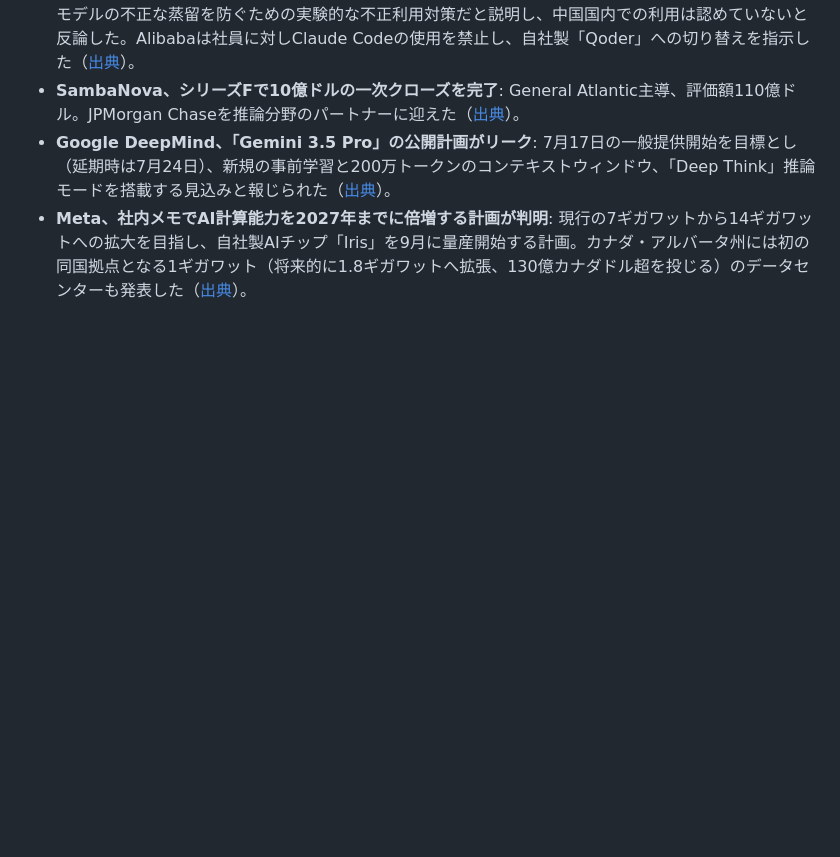
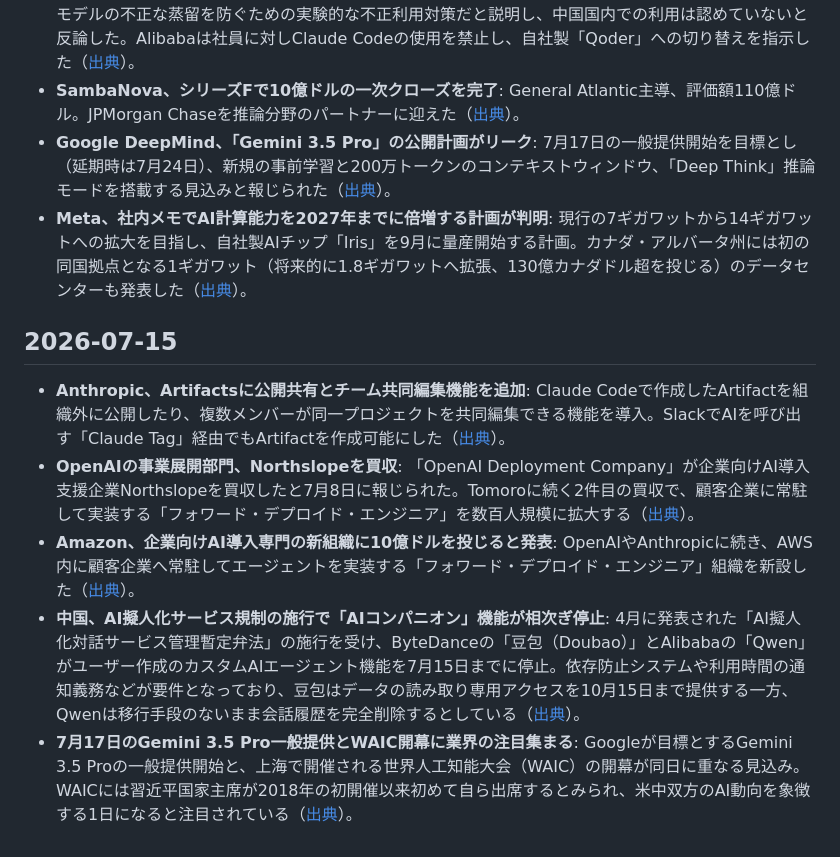
Before and after one commit to motoki4869/ai_news, a Markdown page: everyday_news/202607.md, the part around the change. Rendered like a GitHub page; blank space fills up the shorter version.

Commit message:
2026-07-15 のAIニュースを追加

```diff
--- a/everyday_news/202607.md
+++ b/everyday_news/202607.md
@@ -58,3 +58,11 @@
 - **SambaNova、シリーズFで10億ドルの一次クローズを完了**: General Atlantic主導、評価額110億ドル。JPMorgan Chaseを推論分野のパートナーに迎えた（[出典](https://www.hpcwire.com/off-the-wire/sambanova-completes-1st-close-of-1b-financing-at-11b-valuation/)）。
 - **Google DeepMind、「Gemini 3.5 Pro」の公開計画がリーク**: 7月17日の一般提供開始を目標とし（延期時は7月24日）、新規の事前学習と200万トークンのコンテキストウィンドウ、「Deep Think」推論モードを搭載する見込みと報じられた（[出典](https://www.techtimes.com/articles/319877/20260708/gemini-35-pro-targets-july-17-deepseeks-july-24-deadline-hits-developers-now.htm)）。
 - **Meta、社内メモでAI計算能力を2027年までに倍増する計画が判明**: 現行の7ギガワットから14ギガワットへの拡大を目指し、自社製AIチップ「Iris」を9月に量産開始する計画。カナダ・アルバータ州には初の同国拠点となる1ギガワット（将来的に1.8ギガワットへ拡張、130億カナダドル超を投じる）のデータセンターも発表した（[出典](https://www.naturalnews.com/2026-07-11-leaked-meta-memo-plans-double-ai-computing.html)）。
+
+## 2026-07-15
+
+- **Anthropic、Artifactsに公開共有とチーム共同編集機能を追加**: Claude Codeで作成したArtifactを組織外に公開したり、複数メンバーが同一プロジェクトを共同編集できる機能を導入。SlackでAIを呼び出す「Claude Tag」経由でもArtifactを作成可能にした（[出典](https://www.progressiverobot.com/2026/07/14/anthropic-enables-public-artifact-sharing-and-team-editing-in-claude/)）。
+- **OpenAIの事業展開部門、Northslopeを買収**: 「OpenAI Deployment Company」が企業向けAI導入支援企業Northslopeを買収したと7月8日に報じられた。Tomoroに続く2件目の買収で、顧客企業に常駐して実装する「フォワード・デプロイド・エンジニア」を数百人規模に拡大する（[出典](https://www.axios.com/2026/07/08/openai-deployment-company-northslope-acquisition)）。
+- **Amazon、企業向けAI導入専門の新組織に10億ドルを投じると発表**: OpenAIやAnthropicに続き、AWS内に顧客企業へ常駐してエージェントを実装する「フォワード・デプロイド・エンジニア」組織を新設した（[出典](https://techcrunch.com/2026/06/30/amazon-launches-new-1-billion-fde-org-following-openai-and-anthropic/)）。
+- **中国、AI擬人化サービス規制の施行で「AIコンパニオン」機能が相次ぎ停止**: 4月に発表された「AI擬人化対話サービス管理暫定弁法」の施行を受け、ByteDanceの「豆包（Doubao）」とAlibabaの「Qwen」がユーザー作成のカスタムAIエージェント機能を7月15日までに停止。依存防止システムや利用時間の通知義務などが要件となっており、豆包はデータの読み取り専用アクセスを10月15日まで提供する一方、Qwenは移行手段のないまま会話履歴を完全削除するとしている（[出典](https://www.techtimes.com/articles/319703/20260704/china-ai-companion-law-arrives-july-15-doubao-qwen-agent-data-will-deleted.htm)）。
+- **7月17日のGemini 3.5 Pro一般提供とWAIC開幕に業界の注目集まる**: Googleが目標とするGemini 3.5 Proの一般提供開始と、上海で開催される世界人工知能大会（WAIC）の開幕が同日に重なる見込み。WAICには習近平国家主席が2018年の初開催以来初めて自ら出席するとみられ、米中双方のAI動向を象徴する1日になると注目されている（[出典](https://www.buildfastwithai.com/blogs/ai-news-today-july-14-2026)）。
```
